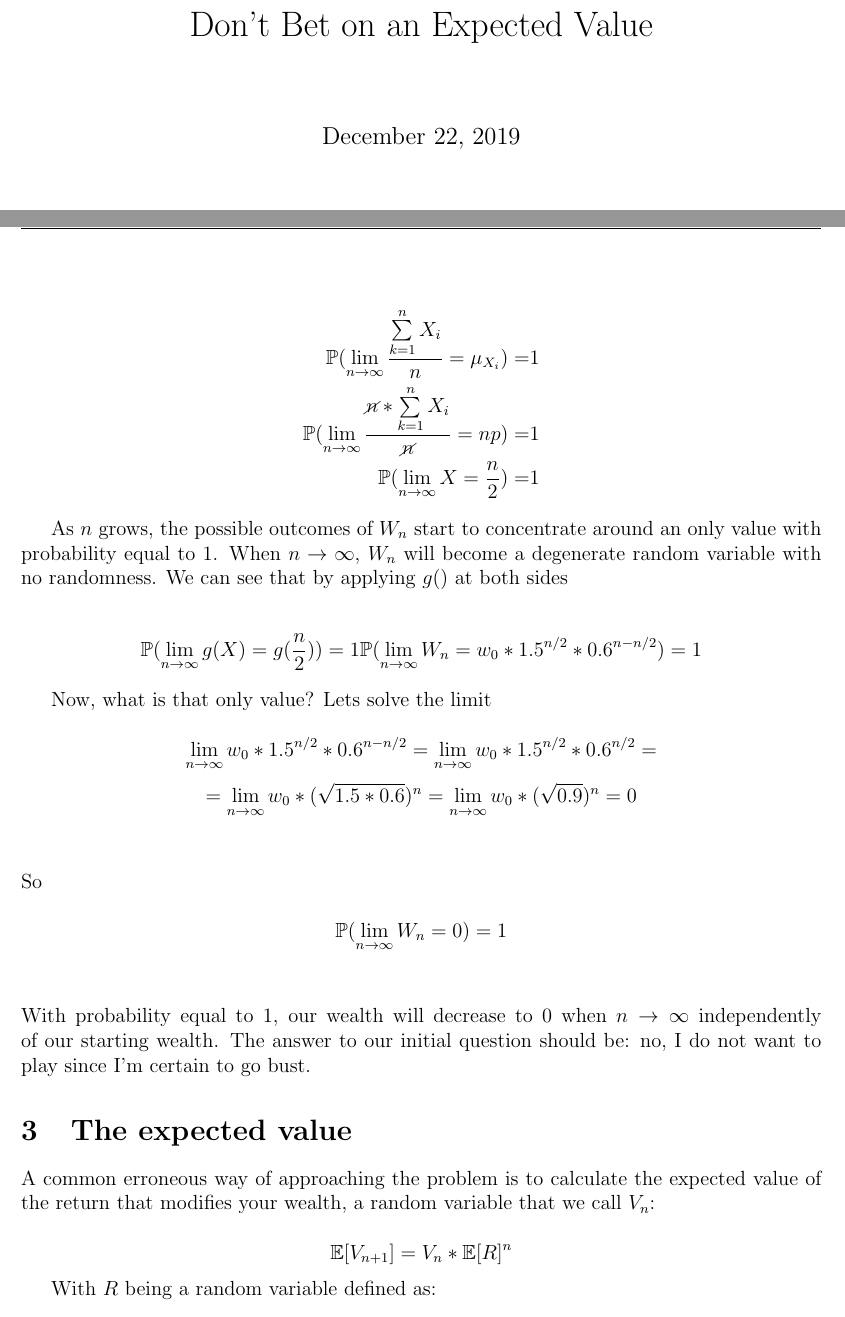
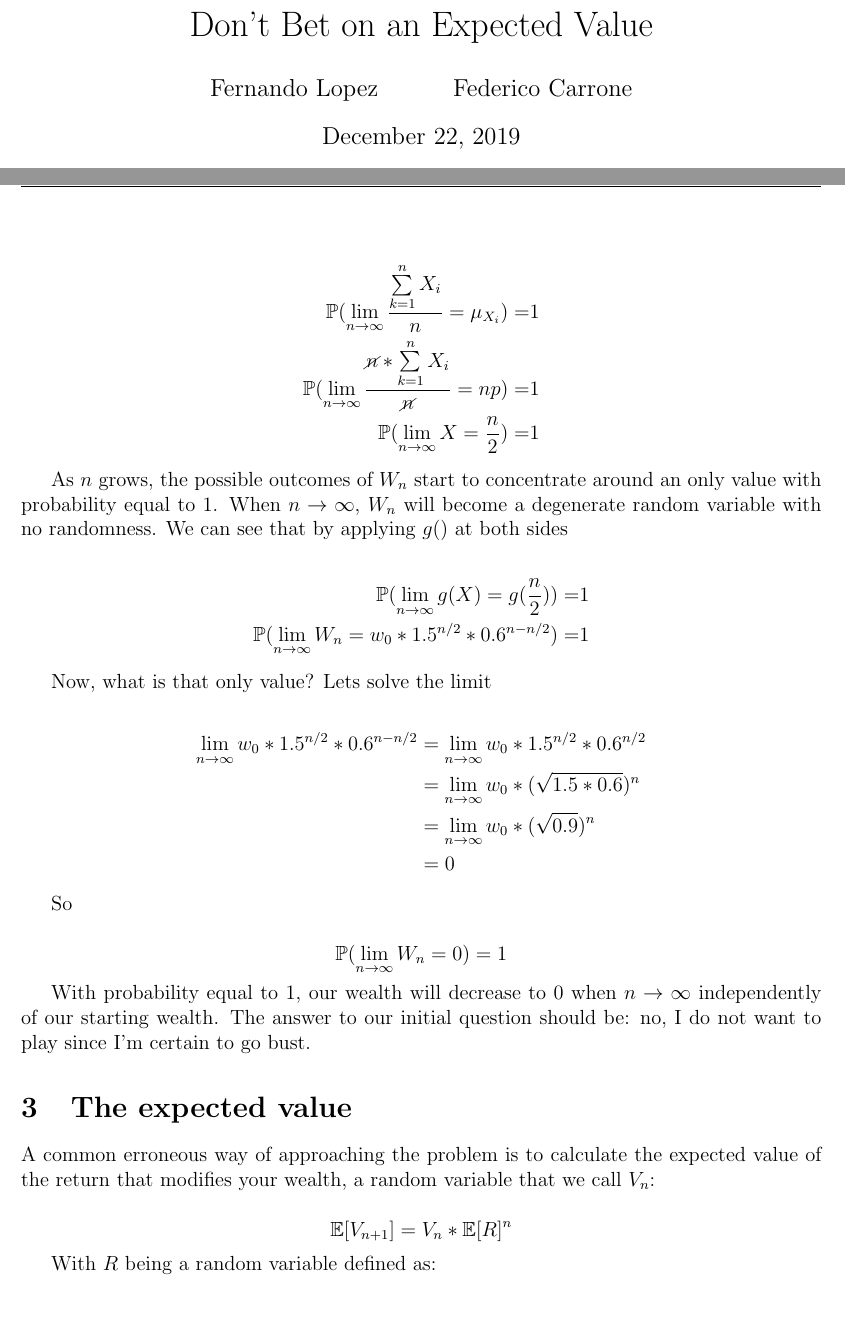
Before and after one commit to lambdaclass/data_etudes, a LaTeX document (dont_bet_on_an_ev/dont_bet_on_an_ev.tex): two parts of pages 1 and 2 of 3, joined at a grey line, cut so that both start at the same text. Compiled offline with pdfLaTeX.

Commit message:
Update latex with split

```diff
--- a/dont_bet_on_an_ev/dont_bet_on_an_ev.tex
+++ b/dont_bet_on_an_ev/dont_bet_on_an_ev.tex
@@ -14,7 +14,7 @@
 % above are packages, settings, and declarations
 
 \title{Don't Bet on an Expected Value}
-%\author{Fernando Lopez \and Federico Carrone}
+\author{Fernando Lopez \and Federico Carrone}
 
 \begin{document}
 
@@ -58,26 +58,28 @@ As $n$ grows, the possible outcomes of $W_n$ start to concentrate around an only
 
 \begin{equation*}
   \begin{split}
-    \mathbb{P}(\lim_{n\to\infty} g(X) = g(\tfrac{n}{2})) = 1
-    \mathbb{P}(\lim_{n\to\infty} W_n = w_0 * 1.5^{n/2} * 0.6^{n-n/2}) = 1
+    \mathbb{P}(\lim_{n\to\infty} g(X) = g(\tfrac{n}{2})) =& 1\\
+    \mathbb{P}(\lim_{n\to\infty} W_n = w_0 * 1.5^{n/2} * 0.6^{n-n/2}) =& 1
     \end{split}
 \end{equation*}
 
 Now, what is that only value? Lets solve the limit
 
 \begin{equation*}
-  \lim_{n\to\infty} w_0 * 1.5^{n/2} * 0.6^{n-n/2} = \lim_{n\to\infty}w_0 * 1.5^{n/2} * 0.6^{n/2} =
+  \begin{split}
+    \lim_{n\to\infty} w_0 * 1.5^{n/2} * 0.6^{n-n/2} & = \lim_{n\to\infty}w_0 * 1.5^{n/2} * 0.6^{n/2} \\
+    &= \lim_{n\to\infty}w_0 * (\sqrt{1.5*0.6})^{n}\\
+    &= \lim_{n\to\infty}w_0 * (\sqrt{0.9}) ^{n}\\
+    &= 0
+  \end{split}
 \end{equation*}
-\begin{equation*}
-    = \lim_{n\to\infty}w_0 * (\sqrt{1.5*0.6})^{n} = \lim_{n\to\infty}w_0 * (\sqrt{0.9}) ^{n} = 0
-\end{equation*}
-\\\\
+
 So
 
 \begin{equation*}
     \mathbb{P}(\lim_{n\to\infty} W_n = 0) = 1
 \end{equation*}
-\\\\
+
 With probability equal to $1$, our wealth will decrease to 0 when $n\to\infty$ independently of our starting wealth. The answer to our initial question should be: no, I do not want to play since I'm certain to go bust.
 
 \section{The expected value}
```
